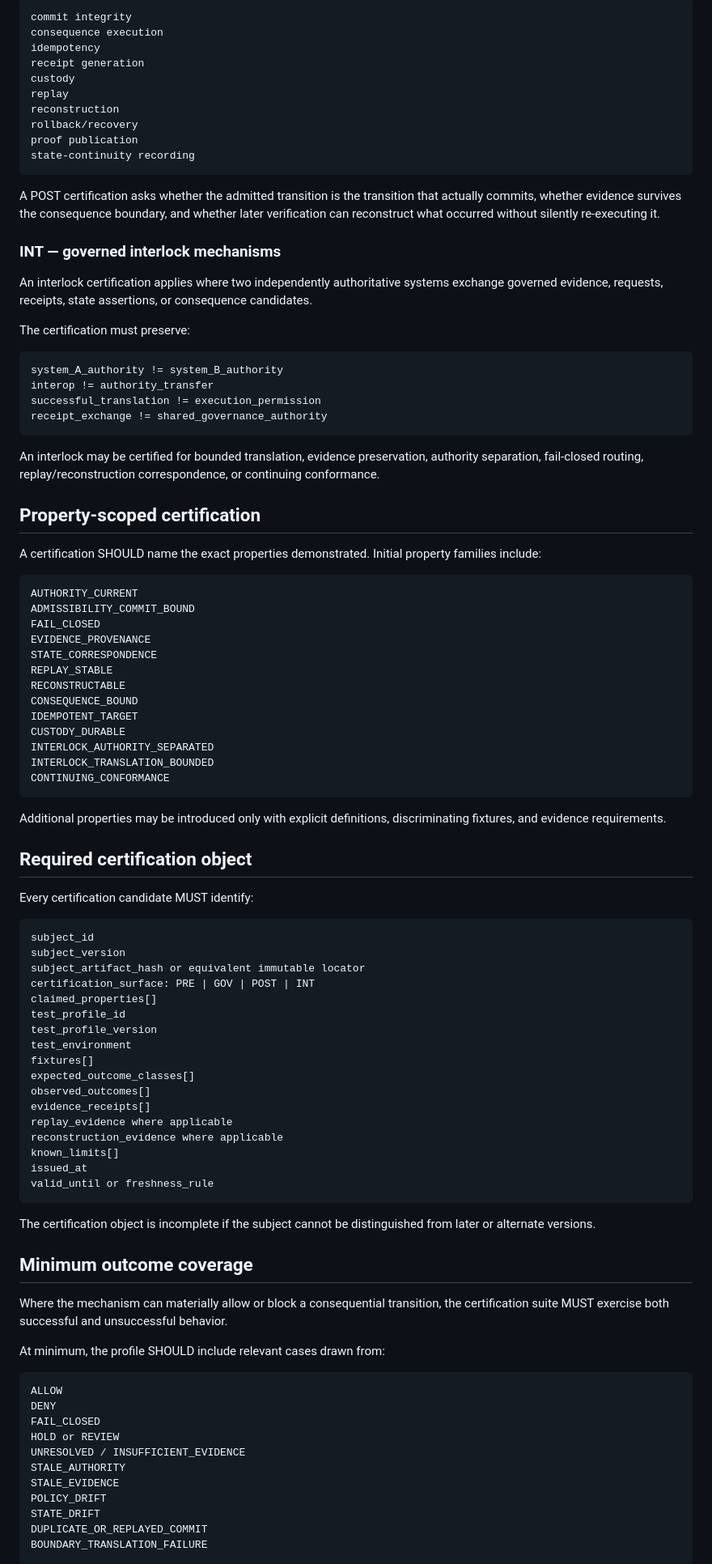
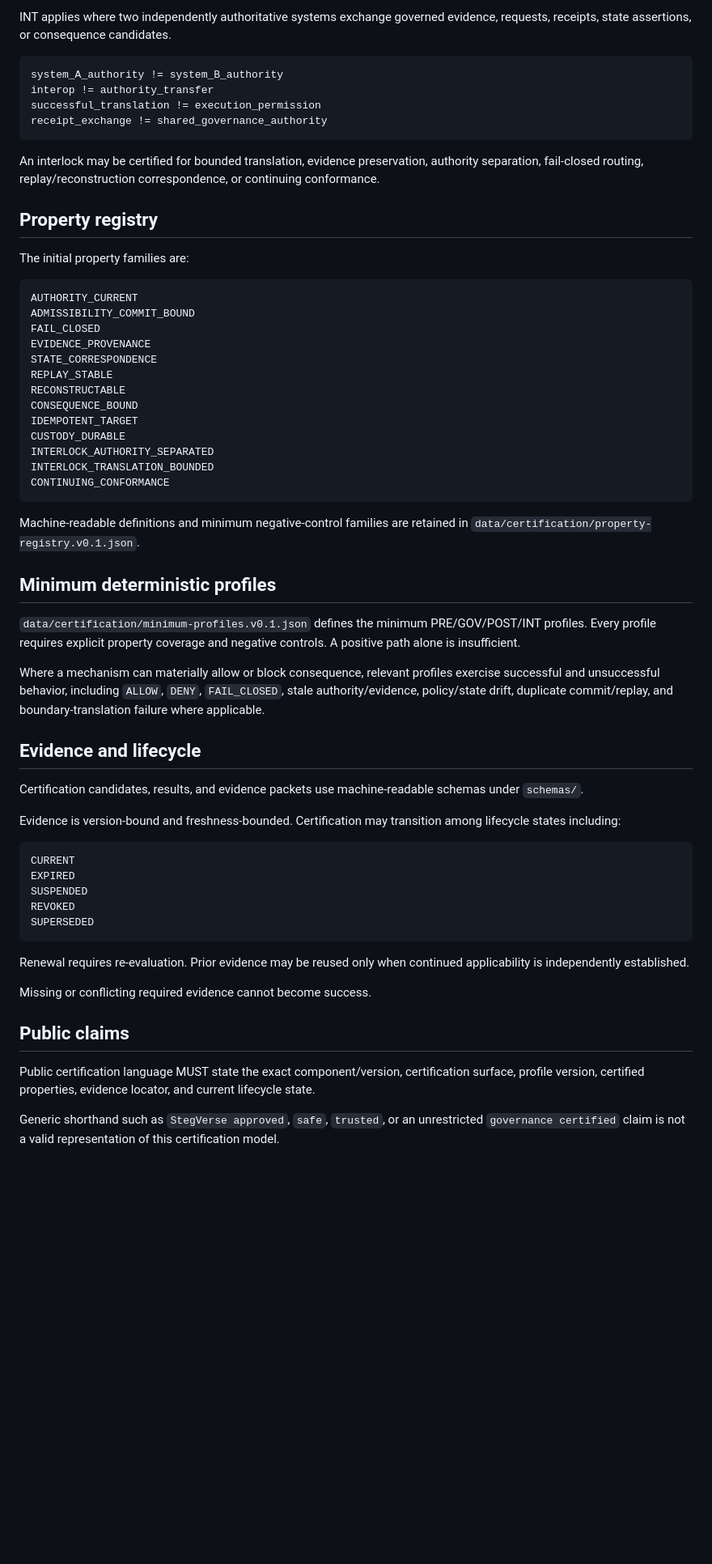
Before and after one commit to StegVerse-Labs/admissibility-wiki, a Markdown page: docs/certification/GOVERNANCE_CHAIN_CERTIFICATION.md, the part around one of its changes. Shown at 81% size. Drawn GitHub-style; blank space fills up the shorter version.

Commit message:
Freeze governance-chain certification formalization candidate

````diff
--- a/docs/certification/GOVERNANCE_CHAIN_CERTIFICATION.md
+++ b/docs/certification/GOVERNANCE_CHAIN_CERTIFICATION.md
@@ -78,24 +59,5 @@ Examples include:
 
-```text
-commit integrity
-consequence execution
-idempotency
-receipt generation
-custody
-replay
-reconstruction
-rollback/recovery
-proof publication
-state-continuity recording
-```
-
-A POST certification asks whether the admitted transition is the transition that actually commits, whether evidence survives the consequence boundary, and whether later verification can reconstruct what occurred without silently re-executing it.
-
-### INT — governed interlock mechanisms
-
-An interlock certification applies where two independently authoritative systems exchange governed evidence, requests, receipts, state assertions, or consequence candidates.
-
-The certification must preserve:
+INT applies where two independently authoritative systems exchange governed evidence, requests, receipts, state assertions, or consequence candidates.
 
 ```text
 system_A_authority != system_B_authority
@@ -106,9 +68,9 @@ receipt_exchange != shared_governance_authority
 
 An interlock may be certified for bounded translation, evidence preservation, authority separation, fail-closed routing, replay/reconstruction correspondence, or continuing conformance.
 
-## Property-scoped certification
+## Property registry
 
-A certification SHOULD name the exact properties demonstrated. Initial property families include:
+The initial property families are:
 
 ```text
 AUTHORITY_CURRENT
@@ -126,51 +88,35 @@ INTERLOCK_TRANSLATION_BOUNDED
 CONTINUING_CONFORMANCE
 ```
 
-Additional properties may be introduced only with explicit definitions, discriminating fixtures, and evidence requirements.
+Machine-readable definitions and minimum negative-control families are retained in `data/certification/property-registry.v0.1.json`.
 
-## Required certification object
+## Minimum deterministic profiles
 
-Every certification candidate MUST identify:
+`data/certification/minimum-profiles.v0.1.json` defines the minimum PRE/GOV/POST/INT profiles. Every profile requires explicit property coverage and negative controls. A positive path alone is insufficient.
+
+Where a mechanism can materially allow or block consequence, relevant profiles exercise successful and unsuccessful behavior, including `ALLOW`, `DENY`, `FAIL_CLOSED`, stale authority/evidence, policy/state drift, duplicate commit/replay, and boundary-translation failure where applicable.
+
+## Evidence and lifecycle
+
+Certification candidates, results, and evidence packets use machine-readable schemas under `schemas/`.
+
+Evidence is version-bound and freshness-bounded. Certification may transition among lifecycle states including:
 
 ```text
-subject_id
-subject_version
-subject_artifact_hash or equivalent immutable locator
-certification_surface: PRE | GOV | POST | INT
-claimed_properties[]
-test_profile_id
-test_profile_version
-test_environment
-fixtures[]
-expected_outcome_classes[]
-observed_outcomes[]
-evidence_receipts[]
-replay_evidence where applicable
-reconstruction_evidence where applicable
-known_limits[]
-issued_at
-valid_until or freshness_rule
+CURRENT
+EXPIRED
+SUSPENDED
+REVOKED
+SUPERSEDED
 ```
 
-The certification object is incomplete if the subject cannot be distinguished from later or alternate versions.
+Renewal requires re-evaluation. Prior evidence may be reused only when continued applicability is independently established.
 
-## Minimum outcome coverage
+Missing or conflicting required evidence cannot become success.
 
-Where the mechanism can materially allow or block a consequential transition, the certification suite MUST exercise both successful and unsuccessful behavior.
+## Public claims
 
-At minimum, the profile SHOULD include relevant cases drawn from:
+Public certification language MUST state the exact component/version, certification surface, profile version, certified properties, evidence locator, and current lifecycle state.
 
-```text
-ALLOW
-DENY
-FAIL_CLOSED
-HOLD or REVIEW
-UNRESOLVED / INSUFFICIENT_EVIDENCE
-STALE_AUTHORITY
-STALE_EVIDENCE
-POLICY_DRIFT
-STATE_DRIFT
-DUPLICATE_OR_REPLAYED_COMMIT
-BOUNDARY_TRANSLATION_FAILURE
-```
+Generic shorthand such as `StegVerse approved`, `safe`, `trusted`, or an unrestricted `governance certified` claim is not a valid representation of this certification model.
 
````
Also changed, not shown: other parts of docs/certification/GOVERNANCE_CHAIN_CERTIFICATION.md (+64 -143 lines).
